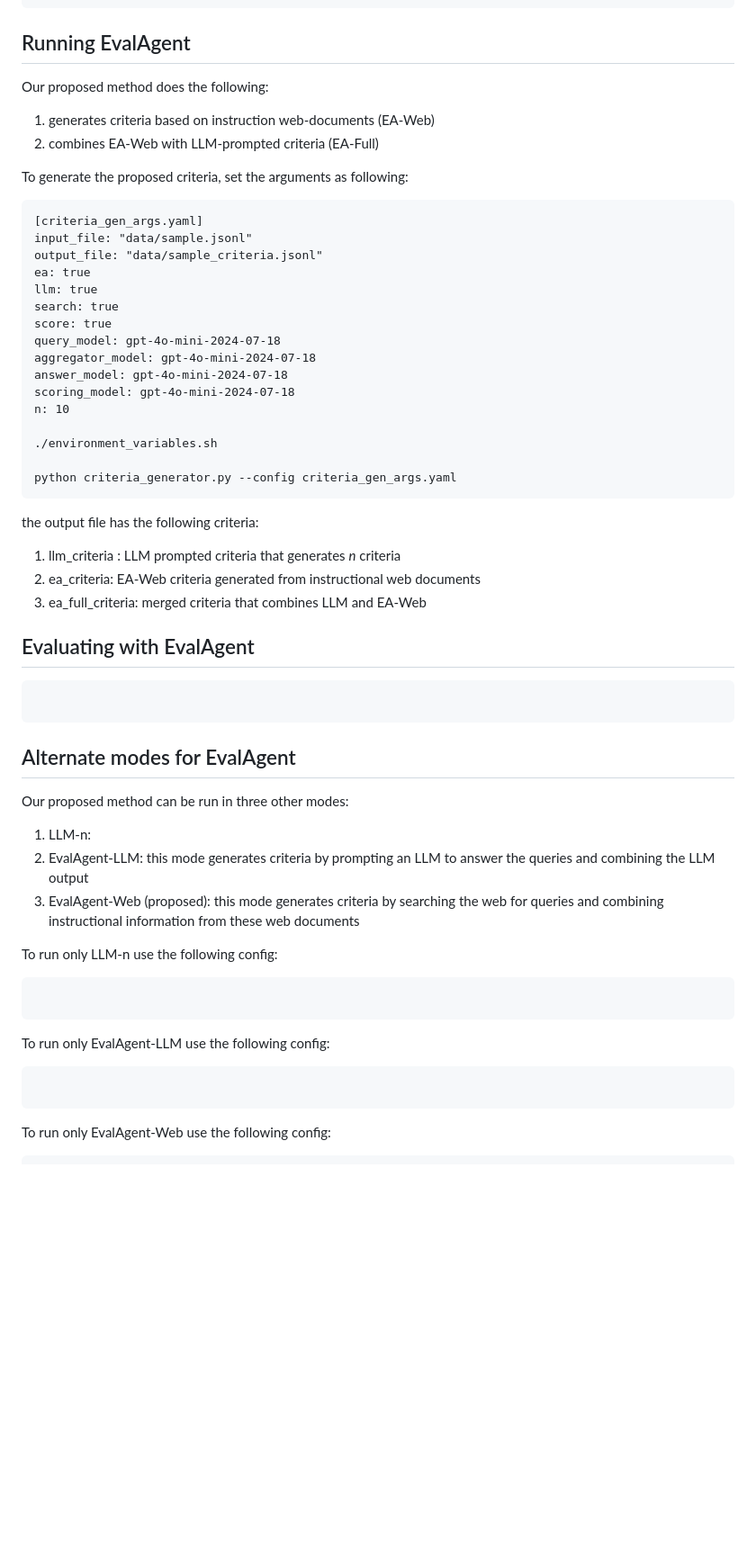
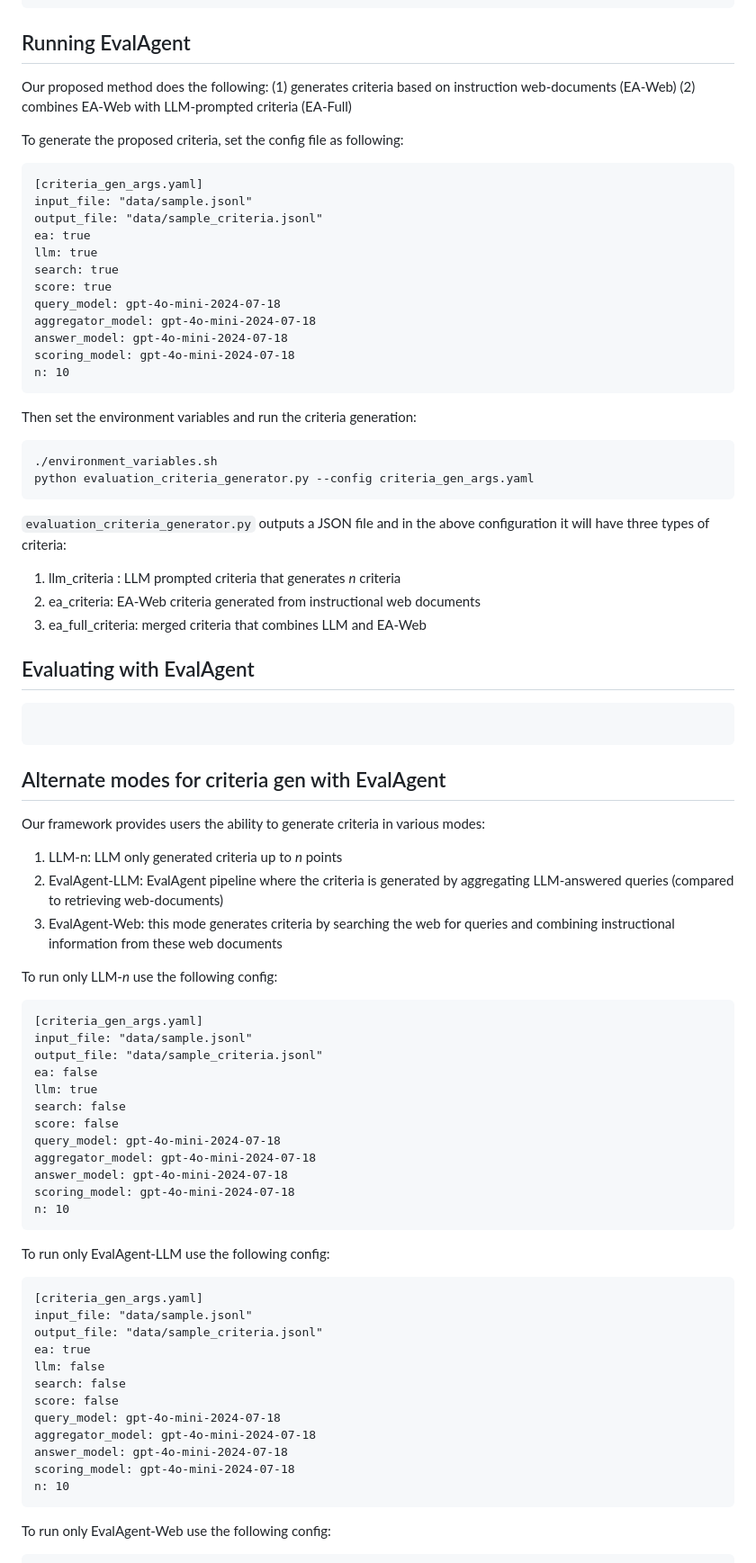
Before and after one commit to ManyaWadhwa/EvalAgent, a Markdown page: README.md, the part around one of its changes. Shown at 90% size. GitHub-like rendering; blank space fills up the shorter version.

````diff
--- a/README.md
+++ b/README.md
@@ -43,11 +43,9 @@ export reddit_password=
 
 ## Running EvalAgent
 
-Our proposed method does the following:
-1. generates criteria based on instruction web-documents (EA-Web)
-2. combines EA-Web with LLM-prompted criteria (EA-Full)
+Our proposed method does the following: (1) generates criteria based on instruction web-documents (EA-Web) (2) combines EA-Web with LLM-prompted criteria (EA-Full)
 
-To generate the proposed criteria, set the arguments as following:
+To generate the proposed criteria, set the config file as following:
 ```
 [criteria_gen_args.yaml]
 input_file: "data/sample.jsonl"
@@ -61,13 +59,15 @@ aggregator_model: gpt-4o-mini-2024-07-18
 answer_model: gpt-4o-mini-2024-07-18
 scoring_model: gpt-4o-mini-2024-07-18
 n: 10
-
-./environment_variables.sh
-
-python criteria_generator.py --config criteria_gen_args.yaml
 ```
 
-the output file has the following criteria:
+Then set the environment variables and run the criteria generation:
+```
+./environment_variables.sh
+python evaluation_criteria_generator.py --config criteria_gen_args.yaml
+```
+
+`evaluation_criteria_generator.py` outputs a JSON file and in the above configuration it will have three types of criteria:
 1. llm_criteria : LLM prompted criteria that generates _n_ criteria
 2. ea_criteria: EA-Web criteria generated from instructional web documents
 3. ea_full_criteria: merged criteria that combines LLM and EA-Web
@@ -77,19 +77,43 @@ the output file has the following criteria:
 ```
 ```
 
-## Alternate modes for EvalAgent
+## Alternate modes for criteria gen with EvalAgent
 
-Our proposed method can be run in three other modes:
-1. LLM-n:
-2. EvalAgent-LLM: this mode generates criteria by prompting an LLM to answer the queries and combining the LLM output
-3. EvalAgent-Web (proposed): this mode generates criteria by searching the web for queries and combining instructional information from these web documents
+Our framework provides users the ability to generate criteria in various modes:
+1. LLM-n: LLM only generated criteria up to _n_ points
+2. EvalAgent-LLM: EvalAgent pipeline where the criteria is generated by aggregating LLM-answered queries (compared to retrieving web-documents)
+3. EvalAgent-Web: this mode generates criteria by searching the web for queries and combining instructional information from these web documents
 
-To run only LLM-n use the following config:
+To run only LLM-_n_ use the following config:
 ```
+[criteria_gen_args.yaml]
+input_file: "data/sample.jsonl"
+output_file: "data/sample_criteria.jsonl"
+ea: false
+llm: true
+search: false
+score: false
+query_model: gpt-4o-mini-2024-07-18
+aggregator_model: gpt-4o-mini-2024-07-18
+answer_model: gpt-4o-mini-2024-07-18
+scoring_model: gpt-4o-mini-2024-07-18
+n: 10
 ```
 
 To run only EvalAgent-LLM use the following config:
 ```
+[criteria_gen_args.yaml]
+input_file: "data/sample.jsonl"
+output_file: "data/sample_criteria.jsonl"
+ea: true
+llm: false
+search: false
+score: false
+query_model: gpt-4o-mini-2024-07-18
+aggregator_model: gpt-4o-mini-2024-07-18
+answer_model: gpt-4o-mini-2024-07-18
+scoring_model: gpt-4o-mini-2024-07-18
+n: 10
 ```
 
 To run only EvalAgent-Web use the following config:
````
Also changed, not shown: other parts of README.md (+12 -0 lines).
